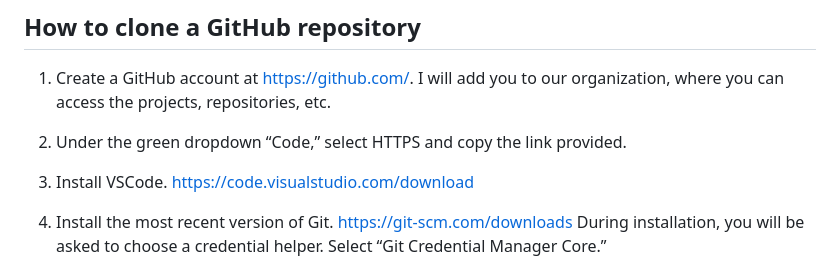
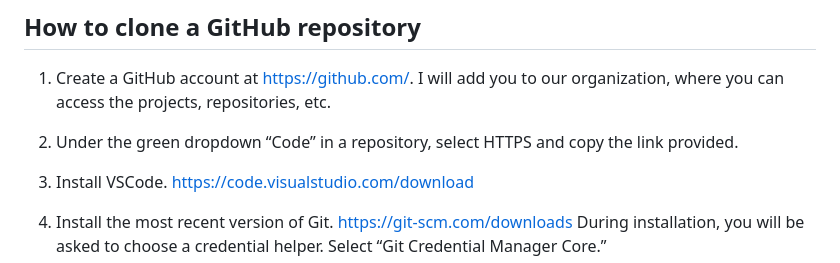
Before and after one commit to gsc-code/OneGenda, a Markdown page: README.md, the part around the change. Rendered like a GitHub page.

Commit message:
Update README.md (typo)

```diff
--- a/README.md
+++ b/README.md
@@ -2,7 +2,7 @@
 ## How to clone a GitHub repository
 
 1. Create a GitHub account at https://github.com/. I will add you to our organization, where you can access the projects, repositories, etc.
-2. Under the green dropdown “Code,” select HTTPS and copy the link provided.
+2. Under the green dropdown “Code” in a repository, select HTTPS and copy the link provided.
 3. Install VSCode. https://code.visualstudio.com/download
 4. Install the most recent version of Git. https://git-scm.com/downloads During installation, you will be asked to choose a credential helper. Select “Git Credential Manager Core.”
 5. Open your desktop files. Create a new folder somewhere you can find easily. Name the folder “VSCode Projects” or similar. Recommended place - \Users\your-user\Documents\VSCode Projects\
```
